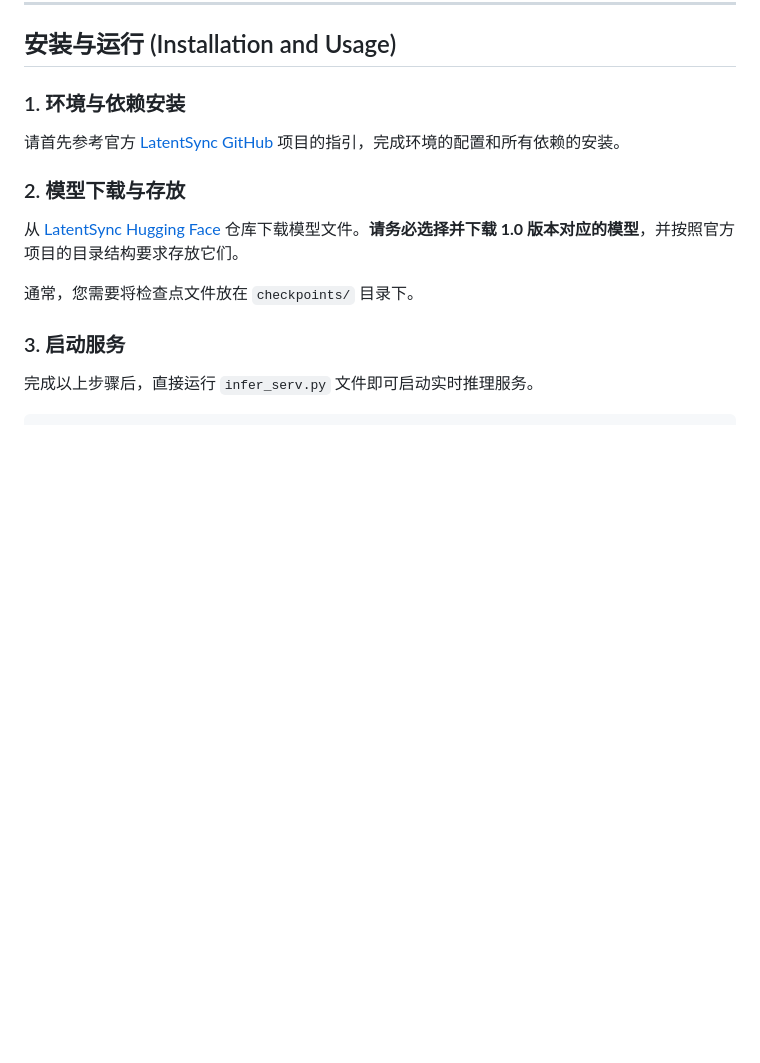
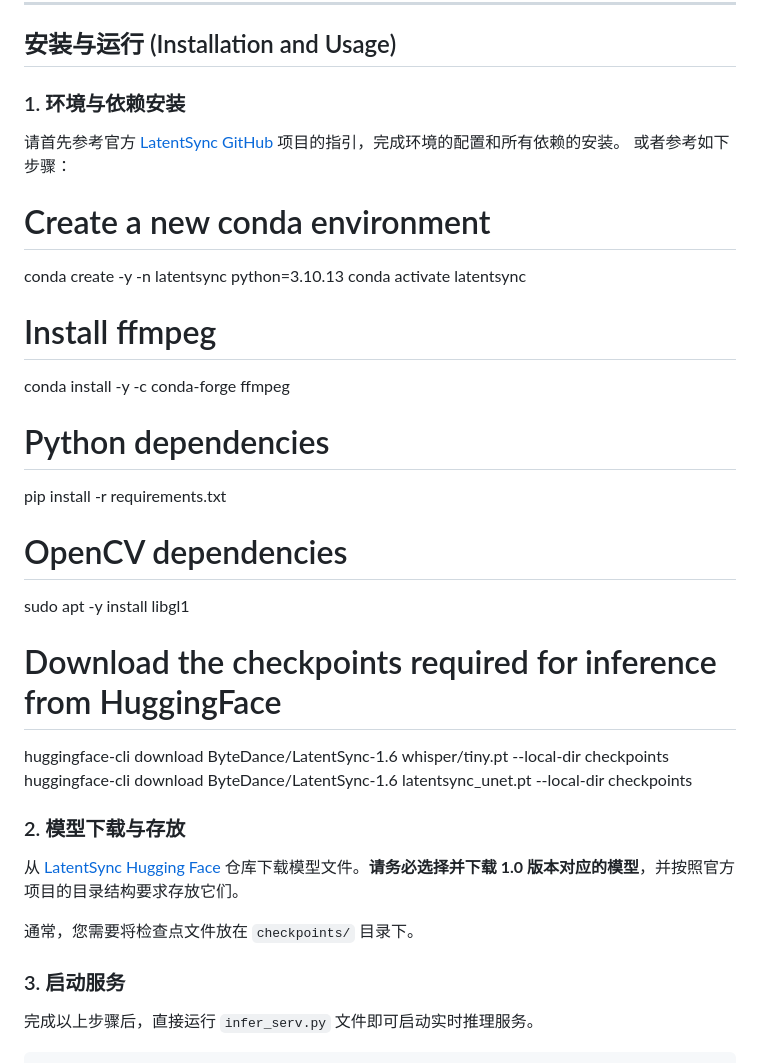
Before and after one commit to nxneo/LatentsyncRealtime, a Markdown page: README.md, the part around the change. Rendered like a GitHub page; blank space fills up the shorter version.

```diff
--- a/README.md
+++ b/README.md
@@ -60,6 +60,23 @@ This project provides a production-ready, real-time inference server based on **
 
 ### 1. 环境与依赖安装
 请首先参考官方 [LatentSync GitHub](https://github.com/bytedance/LatentSync) 项目的指引，完成环境的配置和所有依赖的安装。
+或者参考如下步骤：
+# Create a new conda environment
+conda create -y -n latentsync python=3.10.13
+conda activate latentsync
+
+# Install ffmpeg
+conda install -y -c conda-forge ffmpeg
+
+# Python dependencies
+pip install -r requirements.txt
+
+# OpenCV dependencies
+sudo apt -y install libgl1
+
+# Download the checkpoints required for inference from HuggingFace
+huggingface-cli download ByteDance/LatentSync-1.6 whisper/tiny.pt --local-dir checkpoints
+huggingface-cli download ByteDance/LatentSync-1.6 latentsync_unet.pt --local-dir checkpoints
 
 ### 2. 模型下载与存放
 从 [LatentSync Hugging Face](https://huggingface.co/ByteDance/LatentSync) 仓库下载模型文件。**请务必选择并下载 1.0 版本对应的模型**，并按照官方项目的目录结构要求存放它们。
```
